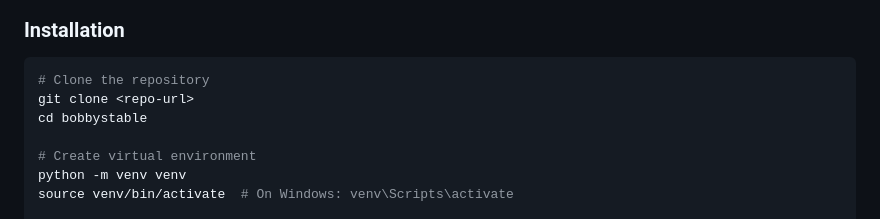
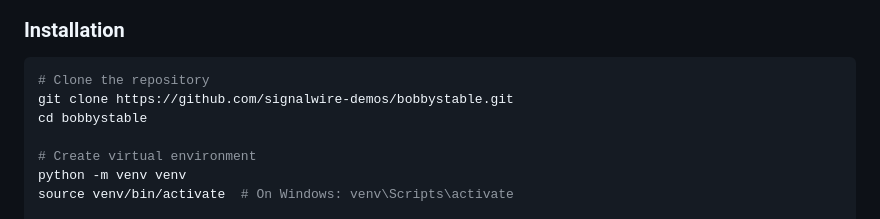
Before and after one commit to signalwire-demos/bobbystable, a Markdown page: README.md, the part around the change. GitHub-like rendering.

````diff
--- a/README.md
+++ b/README.md
@@ -230,7 +230,7 @@ When a reservation is found, the agent reads back the details and asks what the
 
 ```bash
 # Clone the repository
-git clone <repo-url>
+git clone https://github.com/signalwire-demos/bobbystable.git
 cd bobbystable
 
 # Create virtual environment
````
